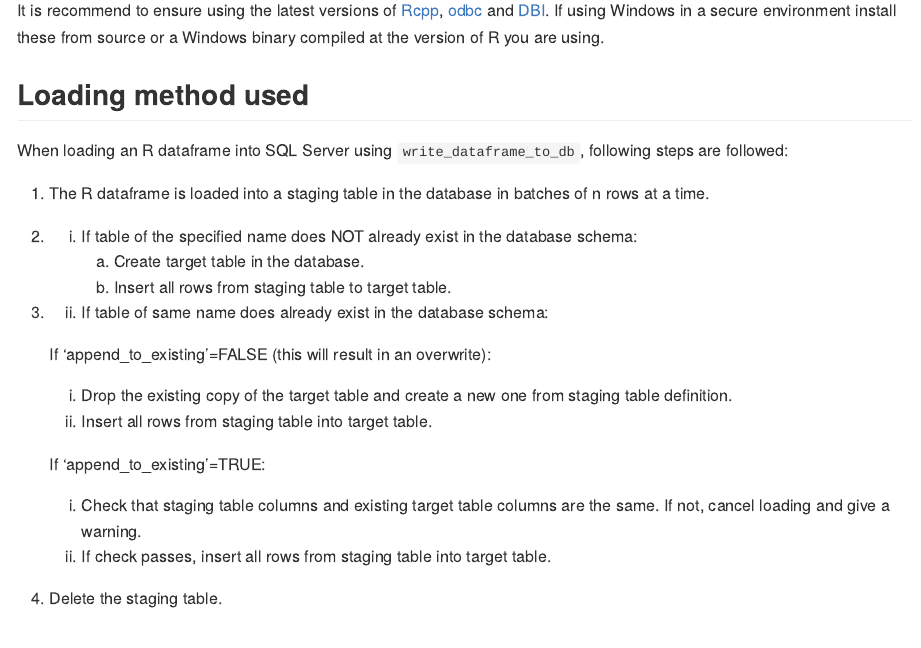
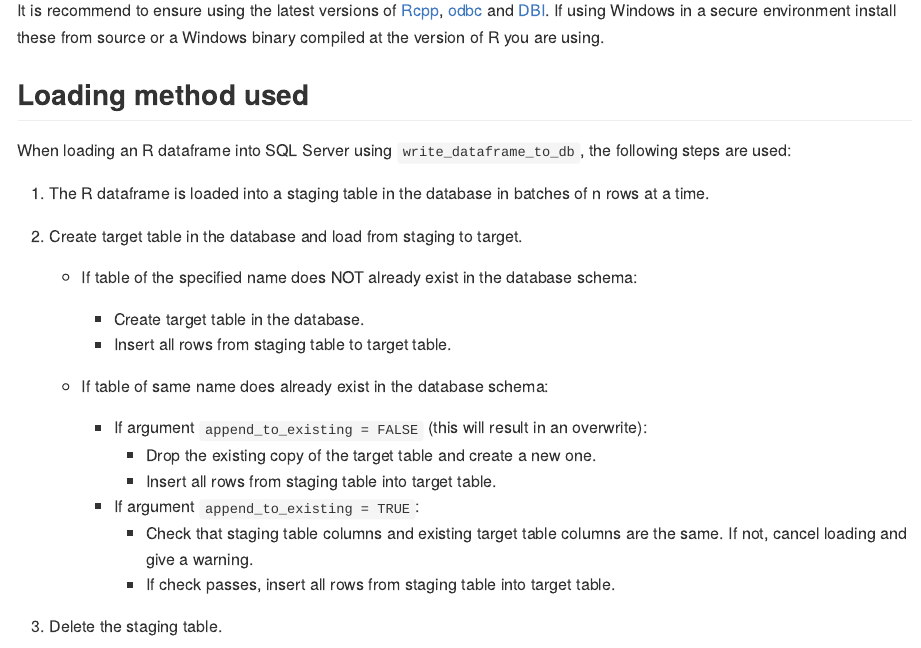
Before and after one commit to ScotGovAnalysis/RtoSQLServer, an R Markdown document (README.Rmd): the page in a window 1100 px wide, from 770 px down. The pictures show the output file README.md that the author committed with the source, drawn offline in the style of GitHub; badge pictures from the web are left out.

Commit message:
readme fixes

```diff
--- a/README.Rmd
+++ b/README.Rmd
@@ -51,7 +51,8 @@ As well as loading R dataframes into SQL Server databases, functions are also cu
 It is recommend to ensure using the latest versions of [Rcpp](https://cran.r-project.org/web/packages/Rcpp/index.html), [odbc](https://cran.r-project.org/web/packages/odbc/index.html) and [DBI](https://cran.r-project.org/web/packages/DBI/index.html). If using Windows in a secure environment install these from source or a Windows binary compiled at the version of R you are using.
 
 ## Loading method used
-When loading an R dataframe into SQL Server using `write_dataframe_to_db`, following steps are followed:
+When loading an R dataframe into SQL Server using `write_dataframe_to_db`, the following steps are used:
 
 1. The R dataframe is loaded into a staging table in the database in batches of n rows at a time.
 
+2. Create target table in the database and load from staging to target.
@@ -61,13 +59,17 @@ When loading an R dataframe into SQL Server using `write_dataframe_to_db`, follo
 
-3. b) If table of same name does already exist in the database schema:
+   - If table of the specified name does NOT already exist in the database schema:
+      - Create target table in the database.
+      - Insert all rows from staging table to target table.
 
-    If 'append_to_existing'=FALSE (this will result in an overwrite):
-      i) Drop the existing copy of the target table and create a new one from staging table definition.
-      ii) Insert all rows from staging table into target table.
+   - If table of same name does already exist in the database schema:
 
-    If 'append_to_existing'=TRUE:
-      i) Check that staging table columns and existing target table columns are the same. If not, cancel loading and give a warning.
-      ii) If check passes, insert all rows from staging table into target table.
+     - If argument `append_to_existing = FALSE` (this will result in an overwrite):
+        - Drop the existing copy of the target table and create a new one.
+        - Insert all rows from staging table into target table.
+
+     - If argument `append_to_existing = TRUE`:
+        - Check that staging table columns and existing target table columns are the same. If not, cancel loading and give a warning.
+        - If check passes, insert all rows from staging table into target table.
 
 4. Delete the staging table.
 
```
Also changed, not shown: README.md, README.Rmd (3 more changed lines).
